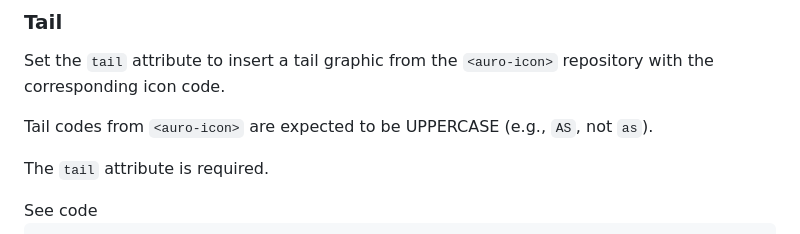
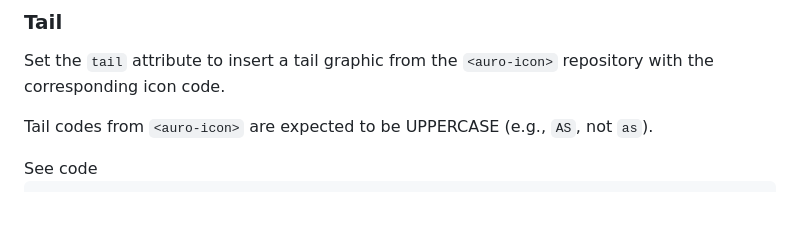
Before and after one commit to AlaskaAirlines/auro-tail, a Markdown page: pr-preview/pr-27/api.md, the part around the change. Rendered like a GitHub page; blank space fills up the shorter version.

Commit message:
Deploy preview for PR 27 🛫

```diff
--- a/pr-preview/pr-27/api.md
+++ b/pr-preview/pr-27/api.md
@@ -195,8 +195,6 @@ Certain properties are not available for all `<auto-tail>` sizes. See the table
 Set the `tail` attribute to insert a tail graphic from the `<auro-icon>` repository with the corresponding icon code.
 
 Tail codes from `<auro-icon>` are expected to be UPPERCASE (e.g., `AS`, not `as`).
-
-The `tail` attribute is required.
 
 <div class="exampleWrapper">
   <!-- AURO-GENERATED-CONTENT:START (FILE:src=../apiExamples/tail.html) -->
```
